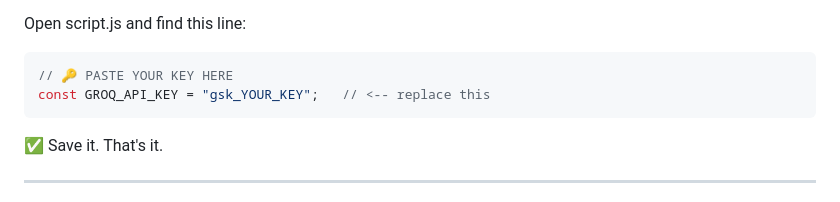
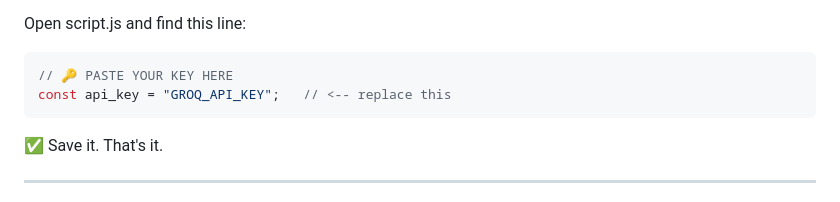
Before and after one commit to DevKevo25/free-ai-for-junior-devs, a Markdown page: README.md, the part around the change. Rendered like a GitHub page.

````diff
--- a/README.md
+++ b/README.md
@@ -122,7 +122,7 @@ Open script.js and find this line:
 
 ```js
 // 🔑 PASTE YOUR KEY HERE
-const GROQ_API_KEY = "gsk_YOUR_KEY";   // <-- replace this
+const api_key = "GROQ_API_KEY";   // <-- replace this
 ```
 
 ✅ Save it. That's it.
````
